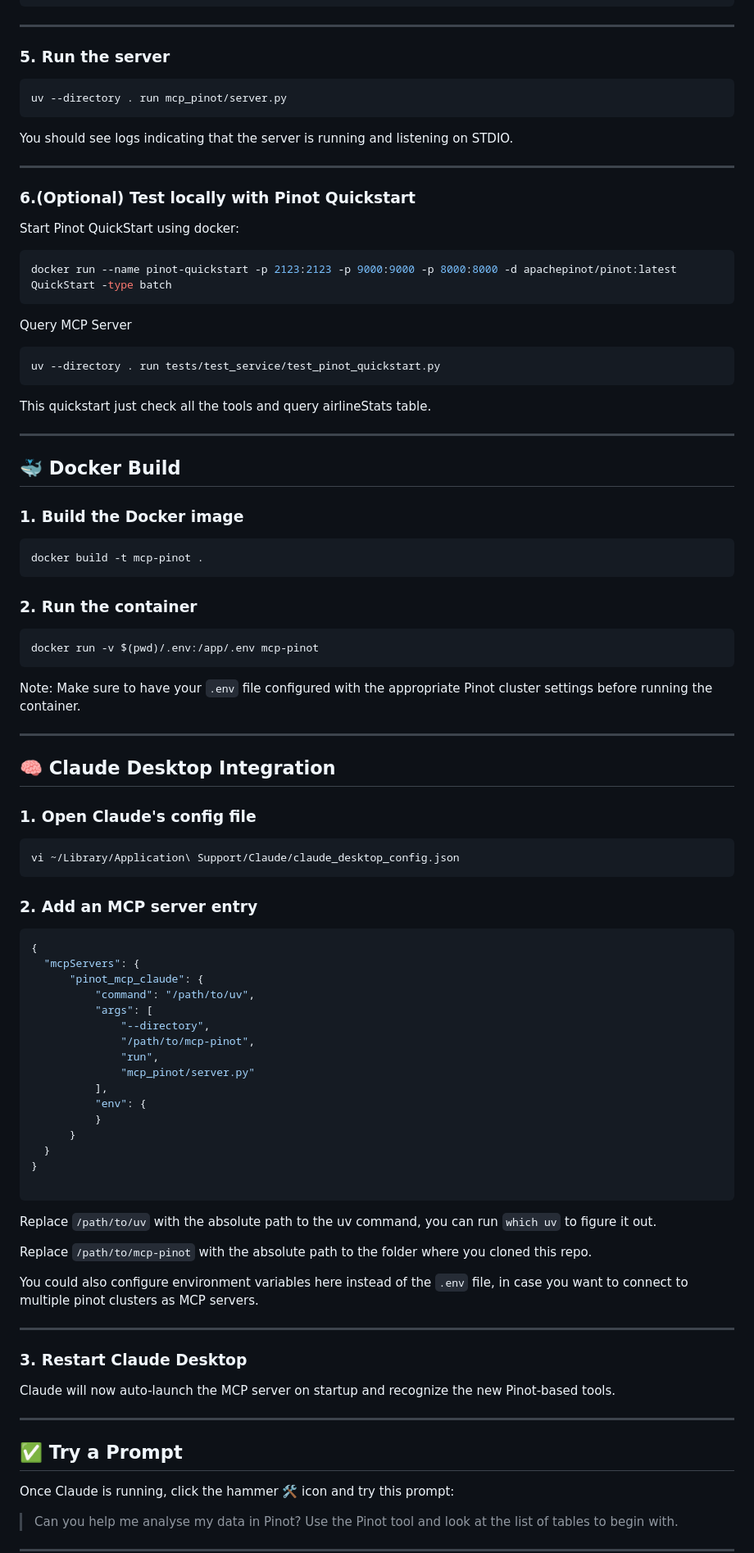
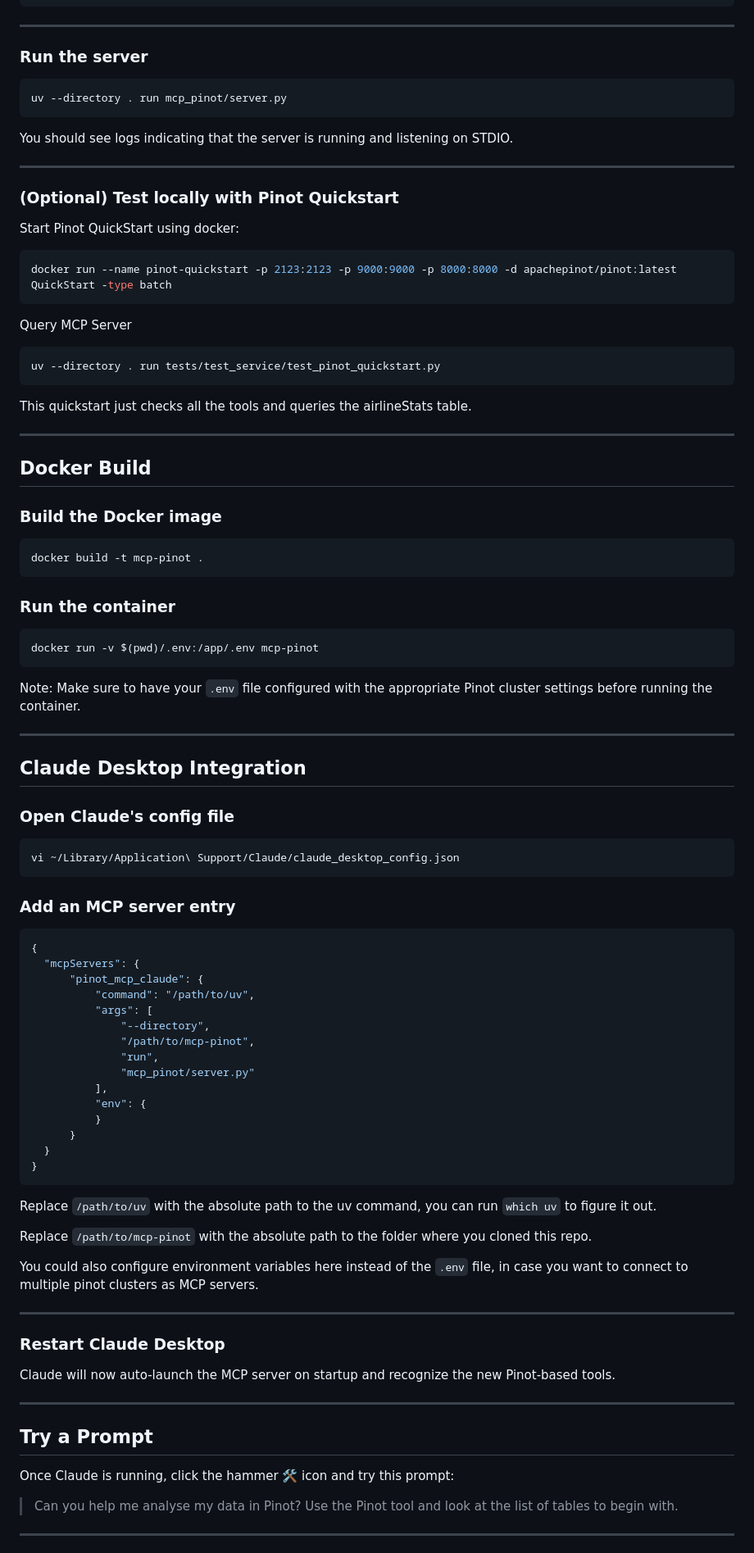
Before and after one commit to startreedata/mcp-pinot, a Markdown page: README.md, the part around the change printed below. Shown: that part at 82% size. Rendered like a GitHub page.

Commit message:
docs: restructure and streamline README for user and developer clarity

````diff
--- a/README.md
+++ b/README.md
@@ -78,7 +93,7 @@ PINOT_USE_MSQE=true
 
 ---
 
-### 5. Run the server
+### Run the server
 
 ```bash
 uv --directory . run mcp_pinot/server.py
@@ -88,7 +103,7 @@ You should see logs indicating that the server is running and listening on STDIO
 
 ---
 
-### 6.(Optional) Test locally with Pinot Quickstart
+### (Optional) Test locally with Pinot Quickstart
 
 Start Pinot QuickStart using docker:
 
@@ -102,19 +117,19 @@ Query MCP Server
 uv --directory . run tests/test_service/test_pinot_quickstart.py
 ```
 
-This quickstart just check all the tools and query airlineStats table.
+This quickstart just checks all the tools and queries the airlineStats table.
 
 ---
 
-## 🐳 Docker Build
+## Docker Build
 
-### 1. Build the Docker image
+### Build the Docker image
 
 ```bash
 docker build -t mcp-pinot .
 ```
 
-### 2. Run the container
+### Run the container
 
 ```bash
 docker run -v $(pwd)/.env:/app/.env mcp-pinot
@@ -124,14 +139,14 @@ Note: Make sure to have your `.env` file configured with the appropriate Pinot c
 
 ---
 
-## 🧠 Claude Desktop Integration
+## Claude Desktop Integration
 
-### 1. Open Claude's config file
+### Open Claude's config file
 ```bash
 vi ~/Library/Application\ Support/Claude/claude_desktop_config.json
 ```
 
-### 2. Add an MCP server entry
+### Add an MCP server entry
 ```json
 {
   "mcpServers": {
@@ -148,7 +163,6 @@ vi ~/Library/Application\ Support/Claude/claude_desktop_config.json
       }
   }
 }
-
 ```
 Replace `/path/to/uv` with the absolute path to the uv command, you can run `which uv` to figure it out.
 
@@ -158,13 +172,14 @@ You could also configure environment variables here instead of the `.env` file,
 
 ---
 
-### 3. Restart Claude Desktop
+### Restart Claude Desktop
 
 Claude will now auto-launch the MCP server on startup and recognize the new Pinot-based tools.
 
 ---
 
-## ✅ Try a Prompt
+## Try a Prompt
+
 Once Claude is running, click the hammer 🛠️ icon and try this prompt:
 
 > Can you help me analyse my data in Pinot? Use the Pinot tool and look at the list of tables to begin with.
````
Also changed, not shown: other parts of README.md (+23 -16 lines).
